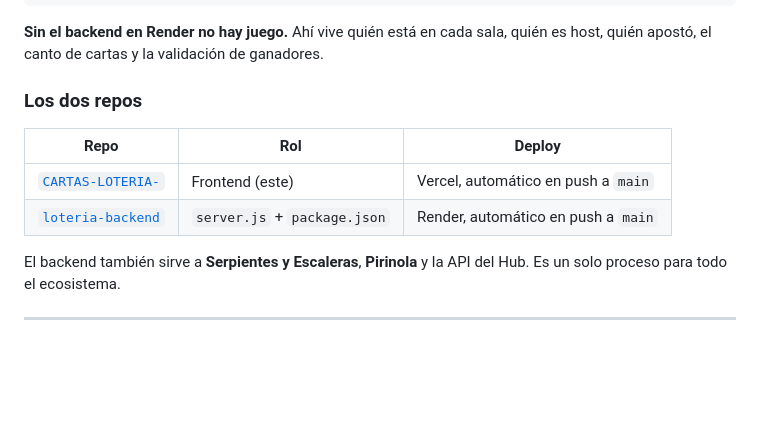
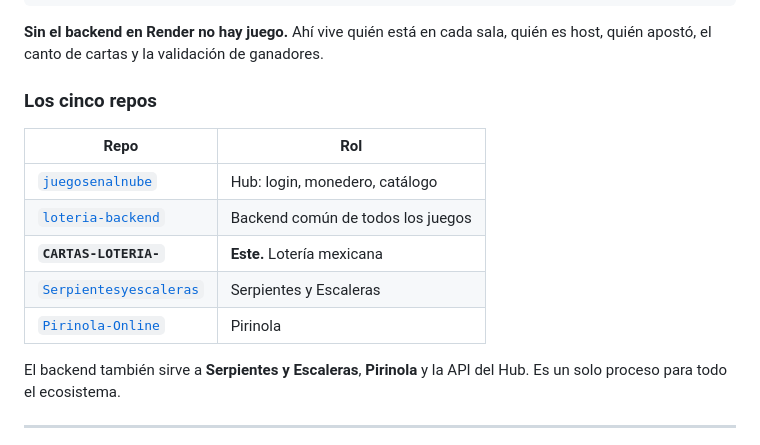
Before and after one commit to resoner0796/CARTAS-LOTERIA-, a Markdown page: README.md, the part around the change. GitHub-like rendering; blank space fills up the shorter version.

```diff
--- a/README.md
+++ b/README.md
@@ -35,12 +35,15 @@ Vercel lo publica tras ofuscar el JS en el build.
 **Sin el backend en Render no hay juego.** Ahí vive quién está en cada sala, quién es
 host, quién apostó, el canto de cartas y la validación de ganadores.
 
-### Los dos repos
+### Los cinco repos
 
-| Repo | Rol | Deploy |
-|---|---|---|
-| [`CARTAS-LOTERIA-`](https://github.com/resoner0796/CARTAS-LOTERIA-) | Frontend (este) | Vercel, automático en push a `main` |
-| [`loteria-backend`](https://github.com/resoner0796/loteria-backend) | `server.js` + `package.json` | Render, automático en push a `main` |
+| Repo | Rol |
+|---|---|
+| [`juegosenalnube`](https://github.com/resoner0796/juegosenalnube) | Hub: login, monedero, catálogo |
+| [`loteria-backend`](https://github.com/resoner0796/loteria-backend) | Backend común de todos los juegos |
+| **`CARTAS-LOTERIA-`** | **Este.** Lotería mexicana |
+| [`Serpientesyescaleras`](https://github.com/resoner0796/Serpientesyescaleras) | Serpientes y Escaleras |
+| [`Pirinola-Online`](https://github.com/resoner0796/Pirinola-Online) | Pirinola |
 
 El backend también sirve a **Serpientes y Escaleras**, **Pirinola** y la API del Hub.
 Es un solo proceso para todo el ecosistema.
```
Also changed, not shown: CLAUDE.md (+36 -14 lines).
